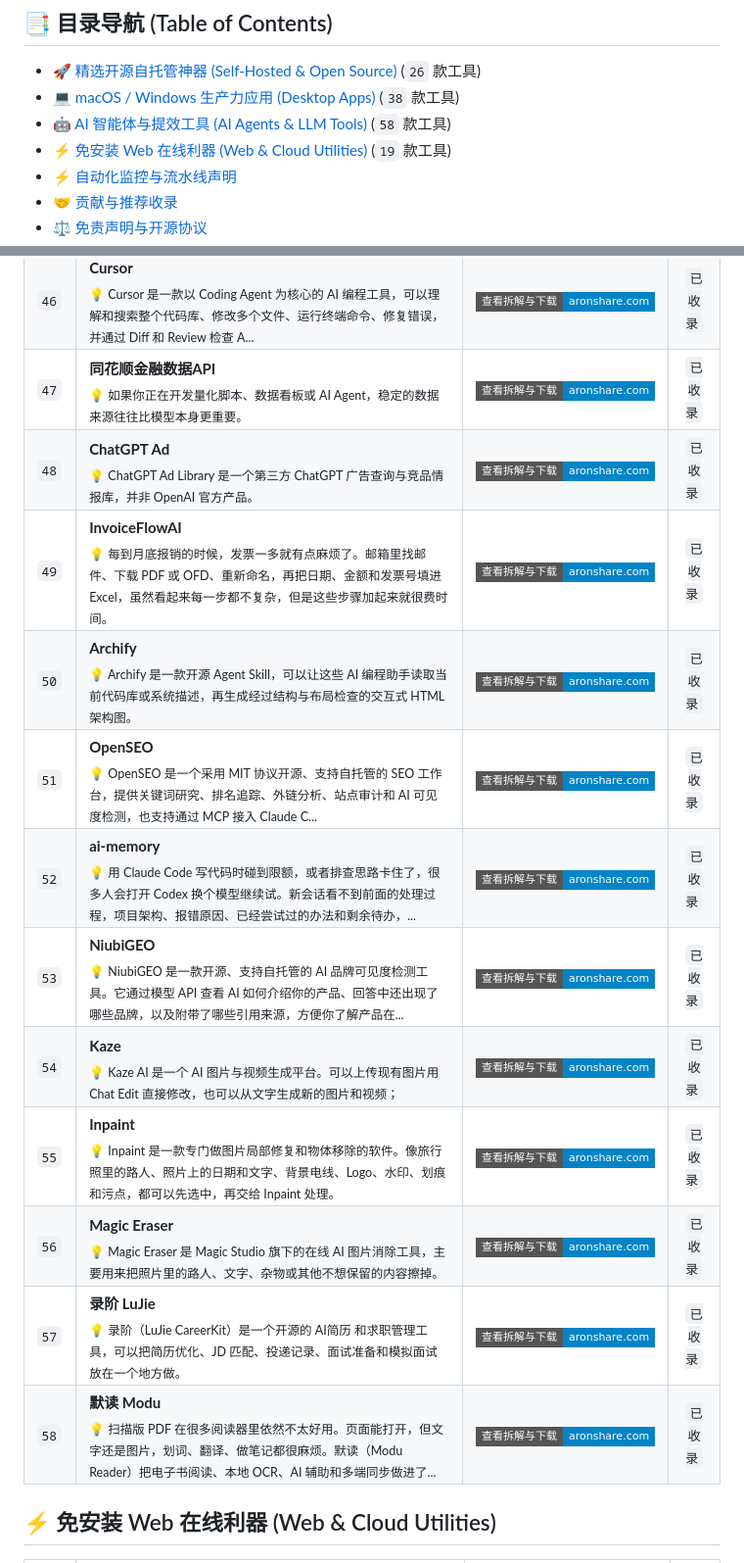
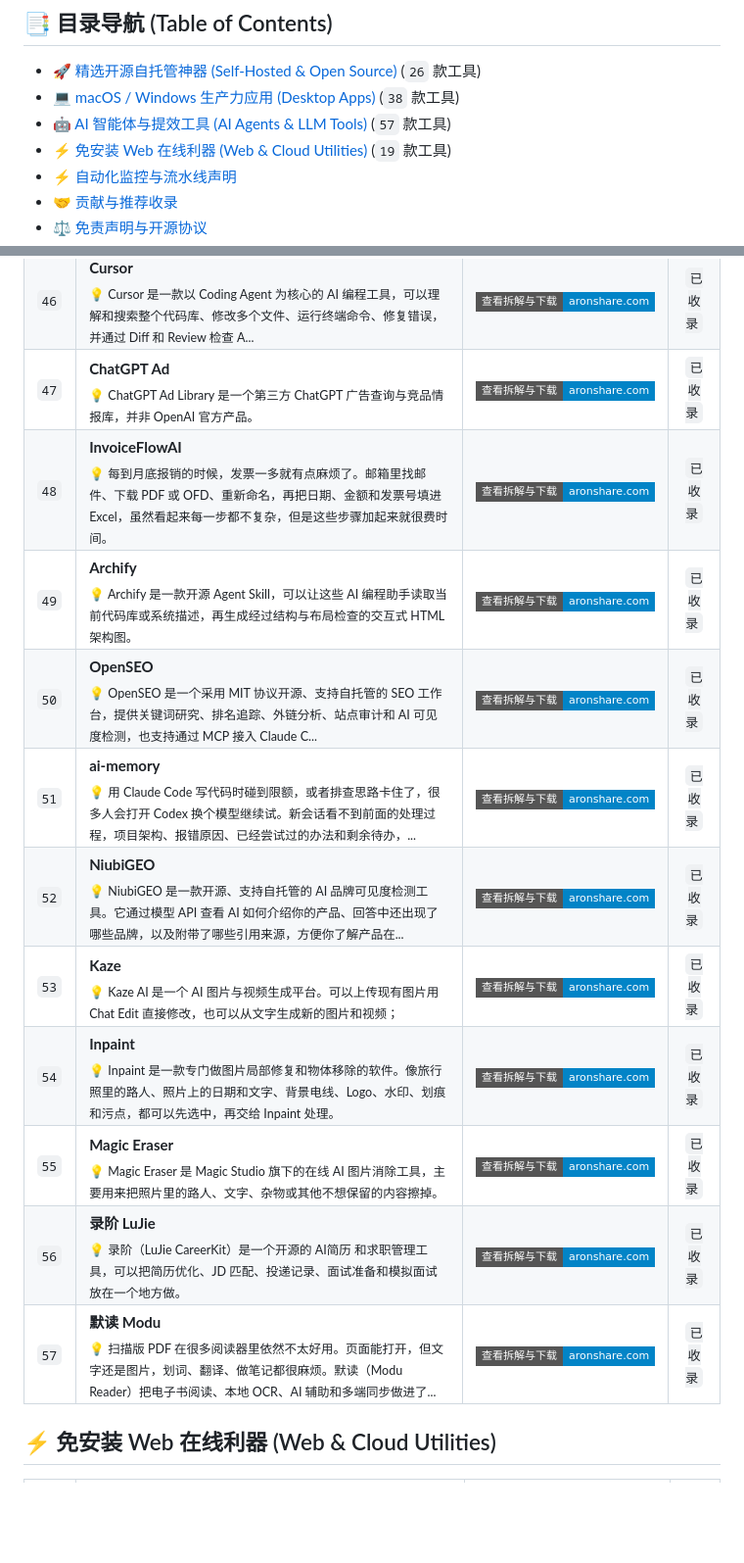
Before and after one commit to aronshare/aronshare, a Markdown page: README.md, 2 parts joined by grey strips. Shown at 98% size. GitHub-like rendering; badges without logos; blank space fills up the shorter version.

Commit message:
chore: remove obsolete post 11587 from index

```diff
--- a/README.md
+++ b/README.md
@@ -57,7 +57,7 @@ Karakeep 可以收藏网页、笔记、图片和 PDF，支持全文搜索、AI
 
 - [🚀 精选开源自托管神器 (Self-Hosted & Open Source)](#精选开源自托管神器-self-hosted-open-source) (`26` 款工具)
 - [💻 macOS / Windows 生产力应用 (Desktop Apps)](#macos-windows-生产力应用-desktop-apps) (`38` 款工具)
-- [🤖 AI 智能体与提效工具 (AI Agents & LLM Tools)](#ai-智能体与提效工具-ai-agents-llm-tools) (`58` 款工具)
+- [🤖 AI 智能体与提效工具 (AI Agents & LLM Tools)](#ai-智能体与提效工具-ai-agents-llm-tools) (`57` 款工具)
 - [⚡ 免安装 Web 在线利器 (Web & Cloud Utilities)](#免安装-web-在线利器-web-cloud-utilities) (`19` 款工具)
 - [⚡ 自动化监控与流水线声明](#-自动化监控与流水线声明)
 - [🤝 贡献与推荐收录](#-贡献与推荐收录)
@@ -189,18 +189,17 @@ Karakeep 可以收藏网页、笔记、图片和 PDF，支持全文搜索、AI
 | `44` | **holaOS**<br><sub>💡 holaOS 是一个面向长期 AI 任务的开源桌面工作区（Agent Workspace）。</sub> | [![查看评测](https://img.shields.io/badge/查看拆解与下载-aronshare.com-0284c7?style=flat-square)](https://aronshare.com/posts/11592/) | `已收录` |
 | `45` | **Dayflow**<br><sub>💡 Dayflow 是一款运行在 macOS 上的自动工作日志工具。它会定期捕获屏幕内容，通过 AI 把一天里的“查资料、改代码、开会、回复消息”等活动整理成工作时间线、Standup 和...</sub> | [![查看评测](https://img.shields.io/badge/查看拆解与下载-aronshare.com-0284c7?style=flat-square)](https://aronshare.com/posts/11591/) | `已收录` |
 | `46` | **Cursor**<br><sub>💡 Cursor 是一款以 Coding Agent 为核心的 AI 编程工具，可以理解和搜索整个代码库、修改多个文件、运行终端命令、修复错误，并通过 Diff 和 Review 检查 A...</sub> | [![查看评测](https://img.shields.io/badge/查看拆解与下载-aronshare.com-0284c7?style=flat-square)](https://aronshare.com/posts/11589/) | `已收录` |
-| `47` | **同花顺金融数据API**<br><sub>💡 如果你正在开发量化脚本、数据看板或 AI Agent，稳定的数据来源往往比模型本身更重要。</sub> | [![查看评测](https://img.shields.io/badge/查看拆解与下载-aronshare.com-0284c7?style=flat-square)](https://aronshare.com/posts/11587/) | `已收录` |
-| `48` | **ChatGPT Ad**<br><sub>💡 ChatGPT Ad Library 是一个第三方 ChatGPT 广告查询与竞品情报库，并非 OpenAI 官方产品。</sub> | [![查看评测](https://img.shields.io/badge/查看拆解与下载-aronshare.com-0284c7?style=flat-square)](https://aronshare.com/posts/11583/) | `已收录` |
-| `49` | **InvoiceFlowAI**<br><sub>💡 每到月底报销的时候，发票一多就有点麻烦了。邮箱里找邮件、下载 PDF 或 OFD、重新命名，再把日期、金额和发票号填进 Excel，虽然看起来每一步都不复杂，但是这些步骤加起来就很费时间。</sub> | [![查看评测](https://img.shields.io/badge/查看拆解与下载-aronshare.com-0284c7?style=flat-square)](https://aronshare.com/posts/11582/) | `已收录` |
-| `50` | **Archify**<br><sub>💡 Archify 是一款开源 Agent Skill，可以让这些 AI 编程助手读取当前代码库或系统描述，再生成经过结构与布局检查的交互式 HTML 架构图。</sub> | [![查看评测](https://img.shields.io/badge/查看拆解与下载-aronshare.com-0284c7?style=flat-square)](https://aronshare.com/posts/11581/) | `已收录` |
-| `51` | **OpenSEO**<br><sub>💡 OpenSEO 是一个采用 MIT 协议开源、支持自托管的 SEO 工作台，提供关键词研究、排名追踪、外链分析、站点审计和 AI 可见度检测，也支持通过 MCP 接入 Claude C...</sub> | [![查看评测](https://img.shields.io/badge/查看拆解与下载-aronshare.com-0284c7?style=flat-square)](https://aronshare.com/posts/11579/) | `已收录` |
-| `52` | **ai-memory**<br><sub>💡 用 Claude Code 写代码时碰到限额，或者排查思路卡住了，很多人会打开 Codex 换个模型继续试。新会话看不到前面的处理过程，项目架构、报错原因、已经尝试过的办法和剩余待办，...</sub> | [![查看评测](https://img.shields.io/badge/查看拆解与下载-aronshare.com-0284c7?style=flat-square)](https://aronshare.com/posts/11577/) | `已收录` |
-| `53` | **NiubiGEO**<br><sub>💡 NiubiGEO 是一款开源、支持自托管的 AI 品牌可见度检测工具。它通过模型 API 查看 AI 如何介绍你的产品、回答中还出现了哪些品牌，以及附带了哪些引用来源，方便你了解产品在...</sub> | [![查看评测](https://img.shields.io/badge/查看拆解与下载-aronshare.com-0284c7?style=flat-square)](https://aronshare.com/posts/11576/) | `已收录` |
-| `54` | **Kaze**<br><sub>💡 Kaze AI 是一个 AI 图片与视频生成平台。可以上传现有图片用 Chat Edit 直接修改，也可以从文字生成新的图片和视频；</sub> | [![查看评测](https://img.shields.io/badge/查看拆解与下载-aronshare.com-0284c7?style=flat-square)](https://aronshare.com/posts/11574/) | `已收录` |
-| `55` | **Inpaint**<br><sub>💡 Inpaint 是一款专门做图片局部修复和物体移除的软件。像旅行照里的路人、照片上的日期和文字、背景电线、Logo、水印、划痕和污点，都可以先选中，再交给 Inpaint 处理。</sub> | [![查看评测](https://img.shields.io/badge/查看拆解与下载-aronshare.com-0284c7?style=flat-square)](https://aronshare.com/posts/11439/) | `已收录` |
-| `56` | **Magic Eraser**<br><sub>💡 Magic Eraser 是 Magic Studio 旗下的在线 AI 图片消除工具，主要用来把照片里的路人、文字、杂物或其他不想保留的内容擦掉。</sub> | [![查看评测](https://img.shields.io/badge/查看拆解与下载-aronshare.com-0284c7?style=flat-square)](https://aronshare.com/posts/11032/) | `已收录` |
-| `57` | **录阶 LuJie**<br><sub>💡 录阶（LuJie CareerKit）是一个开源的 AI简历 和求职管理工具，可以把简历优化、JD 匹配、投递记录、面试准备和模拟面试放在一个地方做。</sub> | [![查看评测](https://img.shields.io/badge/查看拆解与下载-aronshare.com-0284c7?style=flat-square)](https://aronshare.com/posts/11027/) | `已收录` |
-| `58` | **默读 Modu**<br><sub>💡 扫描版 PDF 在很多阅读器里依然不太好用。页面能打开，但文字还是图片，划词、翻译、做笔记都很麻烦。默读（Modu Reader）把电子书阅读、本地 OCR、AI 辅助和多端同步做进了...</sub> | [![查看评测](https://img.shields.io/badge/查看拆解与下载-aronshare.com-0284c7?style=flat-square)](https://aronshare.com/posts/11025/) | `已收录` |
+| `47` | **ChatGPT Ad**<br><sub>💡 ChatGPT Ad Library 是一个第三方 ChatGPT 广告查询与竞品情报库，并非 OpenAI 官方产品。</sub> | [![查看评测](https://img.shields.io/badge/查看拆解与下载-aronshare.com-0284c7?style=flat-square)](https://aronshare.com/posts/11583/) | `已收录` |
+| `48` | **InvoiceFlowAI**<br><sub>💡 每到月底报销的时候，发票一多就有点麻烦了。邮箱里找邮件、下载 PDF 或 OFD、重新命名，再把日期、金额和发票号填进 Excel，虽然看起来每一步都不复杂，但是这些步骤加起来就很费时间。</sub> | [![查看评测](https://img.shields.io/badge/查看拆解与下载-aronshare.com-0284c7?style=flat-square)](https://aronshare.com/posts/11582/) | `已收录` |
+| `49` | **Archify**<br><sub>💡 Archify 是一款开源 Agent Skill，可以让这些 AI 编程助手读取当前代码库或系统描述，再生成经过结构与布局检查的交互式 HTML 架构图。</sub> | [![查看评测](https://img.shields.io/badge/查看拆解与下载-aronshare.com-0284c7?style=flat-square)](https://aronshare.com/posts/11581/) | `已收录` |
+| `50` | **OpenSEO**<br><sub>💡 OpenSEO 是一个采用 MIT 协议开源、支持自托管的 SEO 工作台，提供关键词研究、排名追踪、外链分析、站点审计和 AI 可见度检测，也支持通过 MCP 接入 Claude C...</sub> | [![查看评测](https://img.shields.io/badge/查看拆解与下载-aronshare.com-0284c7?style=flat-square)](https://aronshare.com/posts/11579/) | `已收录` |
+| `51` | **ai-memory**<br><sub>💡 用 Claude Code 写代码时碰到限额，或者排查思路卡住了，很多人会打开 Codex 换个模型继续试。新会话看不到前面的处理过程，项目架构、报错原因、已经尝试过的办法和剩余待办，...</sub> | [![查看评测](https://img.shields.io/badge/查看拆解与下载-aronshare.com-0284c7?style=flat-square)](https://aronshare.com/posts/11577/) | `已收录` |
+| `52` | **NiubiGEO**<br><sub>💡 NiubiGEO 是一款开源、支持自托管的 AI 品牌可见度检测工具。它通过模型 API 查看 AI 如何介绍你的产品、回答中还出现了哪些品牌，以及附带了哪些引用来源，方便你了解产品在...</sub> | [![查看评测](https://img.shields.io/badge/查看拆解与下载-aronshare.com-0284c7?style=flat-square)](https://aronshare.com/posts/11576/) | `已收录` |
+| `53` | **Kaze**<br><sub>💡 Kaze AI 是一个 AI 图片与视频生成平台。可以上传现有图片用 Chat Edit 直接修改，也可以从文字生成新的图片和视频；</sub> | [![查看评测](https://img.shields.io/badge/查看拆解与下载-aronshare.com-0284c7?style=flat-square)](https://aronshare.com/posts/11574/) | `已收录` |
+| `54` | **Inpaint**<br><sub>💡 Inpaint 是一款专门做图片局部修复和物体移除的软件。像旅行照里的路人、照片上的日期和文字、背景电线、Logo、水印、划痕和污点，都可以先选中，再交给 Inpaint 处理。</sub> | [![查看评测](https://img.shields.io/badge/查看拆解与下载-aronshare.com-0284c7?style=flat-square)](https://aronshare.com/posts/11439/) | `已收录` |
+| `55` | **Magic Eraser**<br><sub>💡 Magic Eraser 是 Magic Studio 旗下的在线 AI 图片消除工具，主要用来把照片里的路人、文字、杂物或其他不想保留的内容擦掉。</sub> | [![查看评测](https://img.shields.io/badge/查看拆解与下载-aronshare.com-0284c7?style=flat-square)](https://aronshare.com/posts/11032/) | `已收录` |
+| `56` | **录阶 LuJie**<br><sub>💡 录阶（LuJie CareerKit）是一个开源的 AI简历 和求职管理工具，可以把简历优化、JD 匹配、投递记录、面试准备和模拟面试放在一个地方做。</sub> | [![查看评测](https://img.shields.io/badge/查看拆解与下载-aronshare.com-0284c7?style=flat-square)](https://aronshare.com/posts/11027/) | `已收录` |
+| `57` | **默读 Modu**<br><sub>💡 扫描版 PDF 在很多阅读器里依然不太好用。页面能打开，但文字还是图片，划词、翻译、做笔记都很麻烦。默读（Modu Reader）把电子书阅读、本地 OCR、AI 辅助和多端同步做进了...</sub> | [![查看评测](https://img.shields.io/badge/查看拆解与下载-aronshare.com-0284c7?style=flat-square)](https://aronshare.com/posts/11025/) | `已收录` |
 
 ## <a id="免安装-web-在线利器-web-cloud-utilities"></a>⚡ 免安装 Web 在线利器 (Web & Cloud Utilities)
 
```
